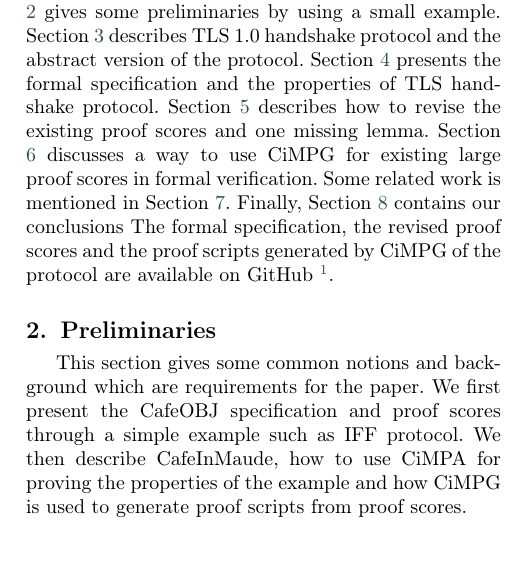
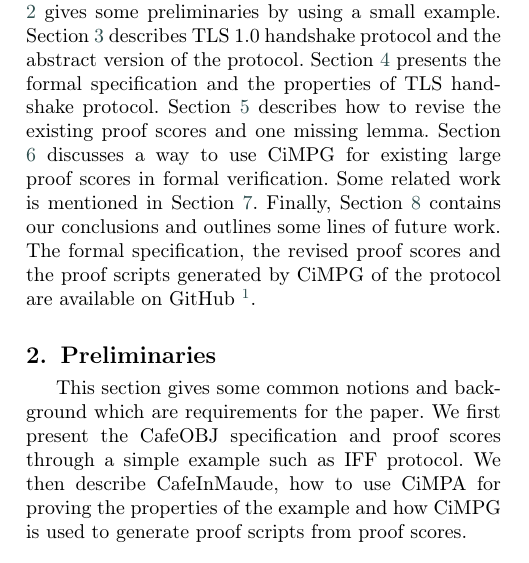
Before and after one commit to twmon14/fvtls, a LaTeX paper (cas-dc-template.tex): part of one column of page 2 of 14, cut so that both start at the same text. Compiled offline with pdfLaTeX; a LaTeX package or settings file that is missing is left out.

Commit message:
minor change

```diff
--- a/cas-dc-template.tex
+++ b/cas-dc-template.tex
@@ -200,8 +200,7 @@ A network in the formal specification of TLS is formalized as a soup of messages
 
 The rest of the paper is organized as follows. Section \ref{pre} gives some preliminaries by using a small example. Section \ref{tls} describes TLS 1.0 handshake protocol and the abstract version of the protocol. Section \ref{fstls} presents the formal specification and the properties of TLS handshake protocol.
 Section \ref{revision} describes how to revise the existing proof scores and one missing lemma. Section \ref{fvtls} discusses a way to use CiMPG for existing large proof scores in formal verification. Some related work is mentioned in Section \ref{relatedwork}. Finally, Section \ref{conclusion} contains our
-conclusions
-% and outlines some lines of future work.
+conclusions and outlines some lines of future work.
 The formal specification, the revised proof scores and the proof scripts generated by CiMPG of the protocol are available on GitHub \footnote{\url{https://github.com/twmon14/fvtlscimpg}}.
 
 % As written, the formal verification is too weak as the main contributions. You need to have at least one section that is dedicated to the main contributions.
```
